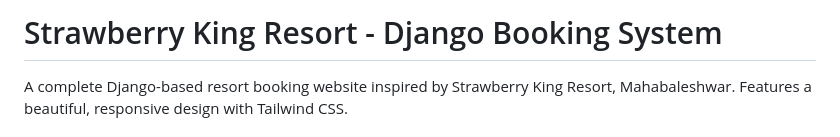
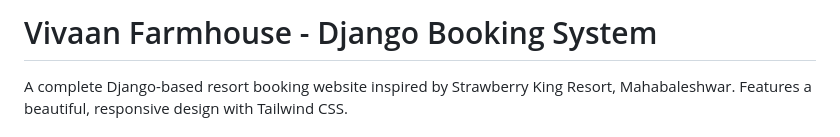
Before and after one commit to Anusha-muraboina/vivaan_formhouse, a Markdown page: README.md, the part around the change. Drawn GitHub-style.

```diff
--- a/README.md
+++ b/README.md
@@ -1,4 +1,4 @@
-# Strawberry King Resort - Django Booking System
+# Vivaan Farmhouse - Django Booking System
 
 A complete Django-based resort booking website inspired by Strawberry King Resort, Mahabaleshwar. Features a beautiful, responsive design with Tailwind CSS.
 
```
